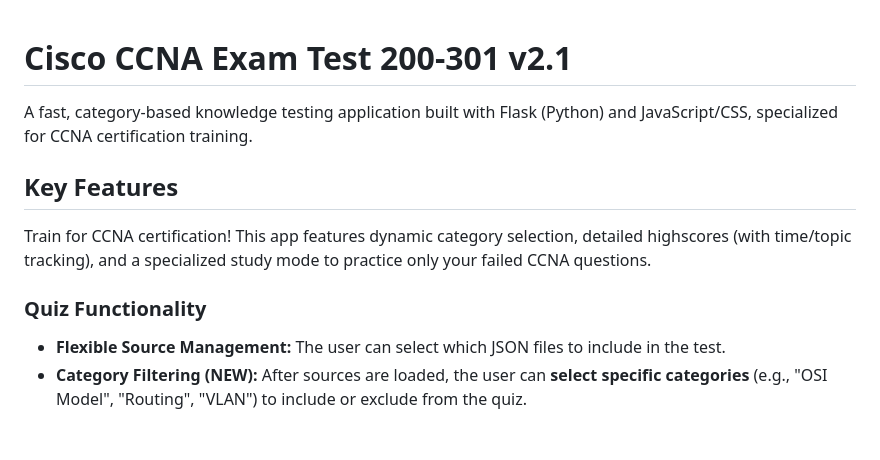
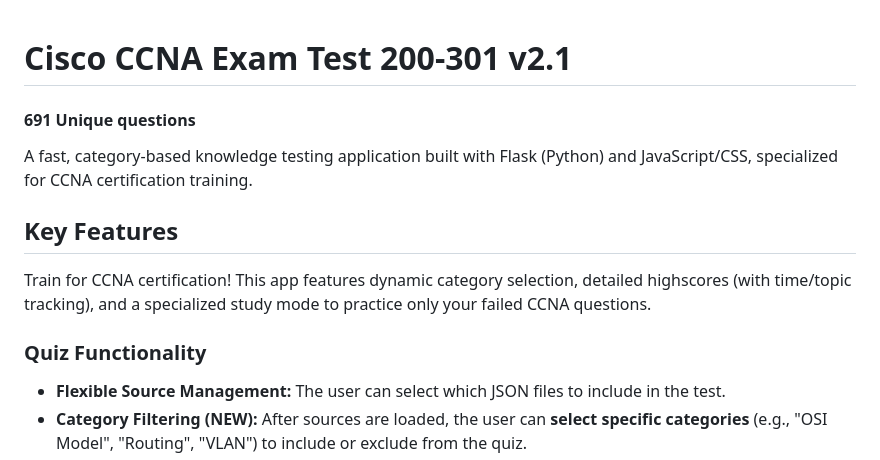
Before and after one commit to Z-eq/cisco-ccna-examtest, a Markdown page: README.md, the part around the change. Drawn GitHub-style; blank space fills up the shorter version.

Commit message:
Update README with unique questions and new features
Added unique question count and new features to README.

```diff
--- a/README.md
+++ b/README.md
@@ -1,4 +1,6 @@
 # Cisco CCNA Exam Test 200-301 v2.1
+
+#### 691 Unique questions
 
 A fast, category-based knowledge testing application built with Flask (Python) and JavaScript/CSS, specialized for CCNA certification training.
 
@@ -7,6 +9,7 @@ A fast, category-based knowledge testing application built with Flask (Python) a
 Train for CCNA certification! This app features dynamic category selection, detailed highscores (with time/topic tracking), and a specialized study mode to practice only your failed CCNA questions.
 
 ### Quiz Functionality
+
 
 * **Flexible Source Management:** The user can select which JSON files to include in the test.
 * **Category Filtering (NEW):** After sources are loaded, the user can **select specific categories** (e.g., "OSI Model", "Routing", "VLAN") to include or exclude from the quiz.
```
